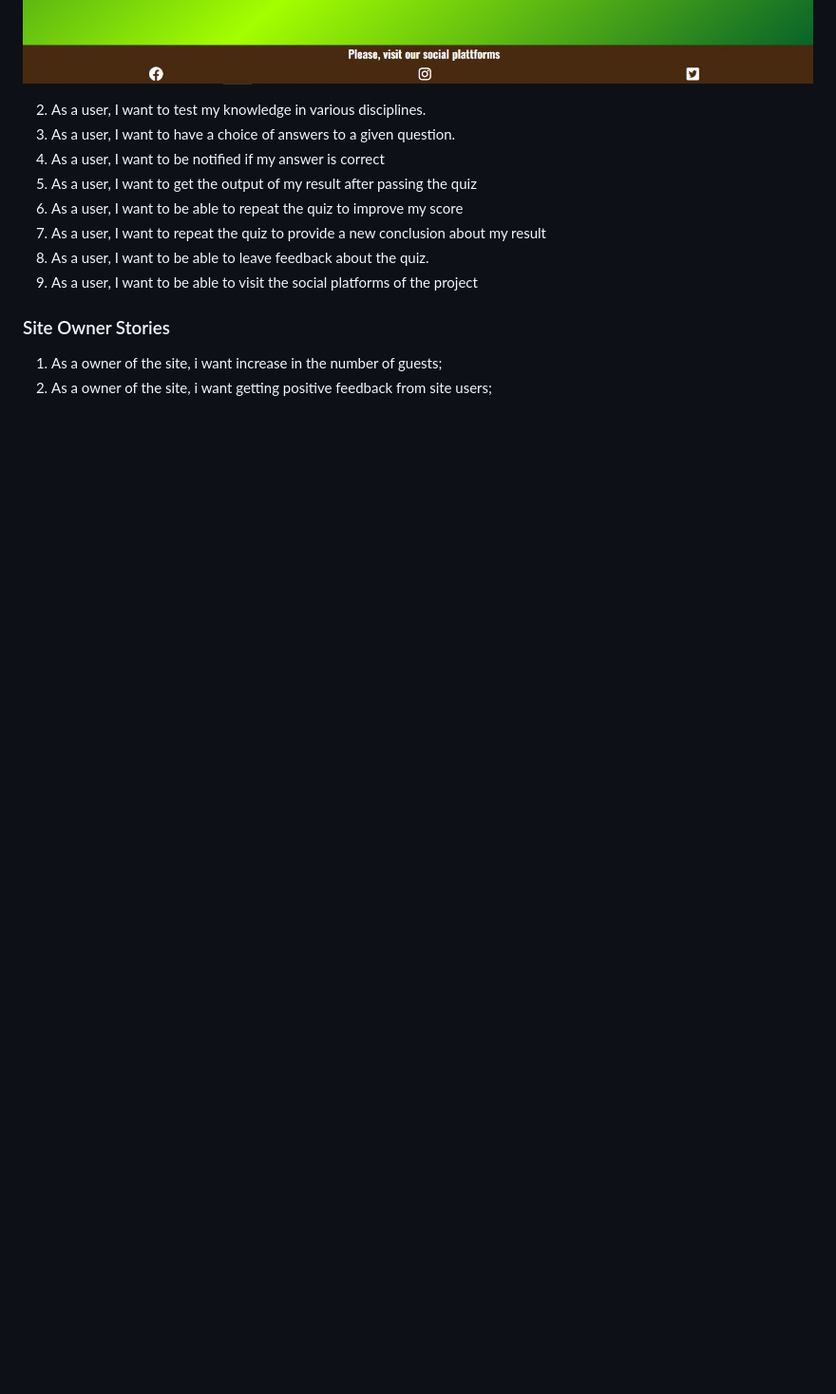
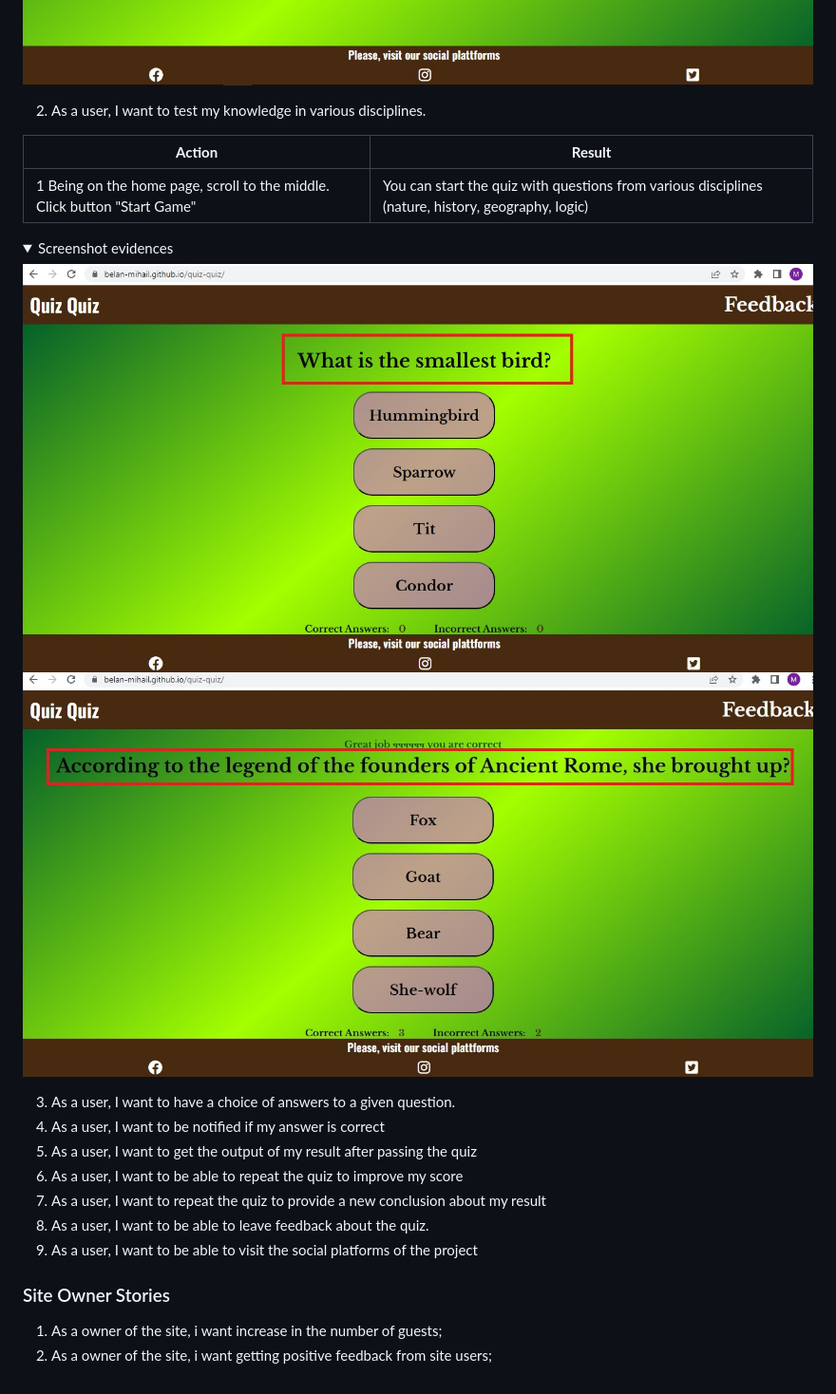
Before and after one commit to Belan-Mihail/quiz-quiz, a Markdown page: README.md, the part around the change printed below. Shown: that part at 95% size. Rendered like a GitHub page; pictures changed too: docs/user-stories-test-evidence/second-user-story-evidence-1.jpg (added), docs/user-stories-test-evidence/second-user-story-evidence-2.jpg (added); folded sections open; blank space fills up the shorter version.

Commit message:
Add test of second user stories to README

```diff
--- a/README.md
+++ b/README.md
@@ -314,8 +314,19 @@ The website was tested on the following browsers:
 <img src="docs/user-stories-test-evidence/first-user-story-evidence-2.jpg">
 </details>
 
+  2. As a user, I want to test my knowledge in various disciplines.
 
-2. As a user, I want to test my knowledge in various disciplines.
+  **Action** | **Result**
+ -----------| ----------
+ 1 Being on the home page, scroll to the middle. Click button "Start Game" | You can start the quiz with questions from various disciplines (nature, history, geography, logic)
+
+<details><summary>Screenshot evidences</summary>
+<img src="docs/user-stories-test-evidence/second-user-story-evidence-1.jpg">
+<img src="docs/user-stories-test-evidence/second-user-story-evidence-2.jpg">
+</details>
+
+
+
 3. As a user, I want to have a choice of answers to a given question.
 4. As a user, I want to be notified if my answer is correct
 5. As a user, I want to get the output of my result after passing the quiz
```
Also changed, not shown: other parts of README.md (+1 -1 lines).
